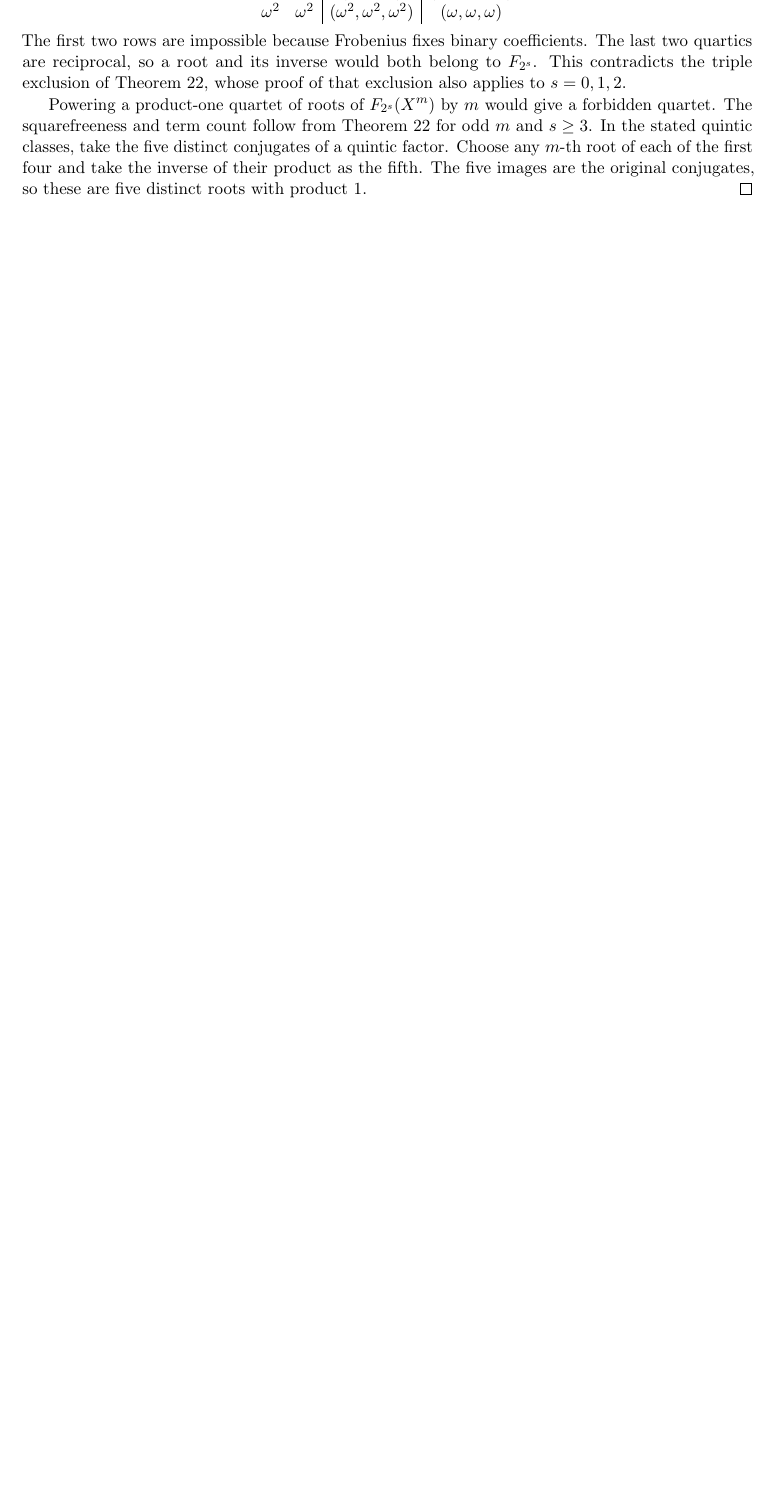
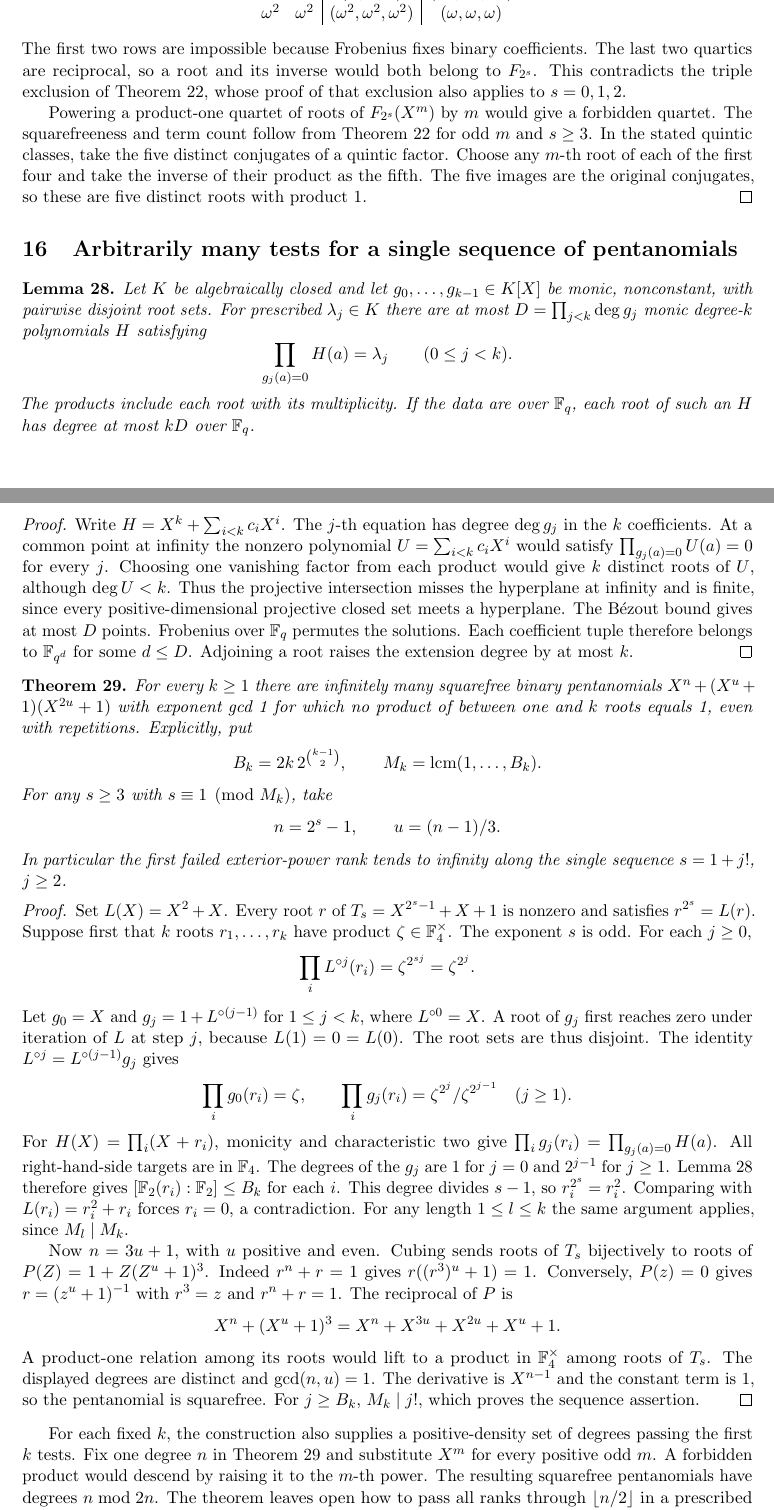
Before and after one commit to rudi-cilibrasi/gf2fun, a LaTeX document (results.tex): part of page 18 of 19 before the commit and two parts of pages 18 and 19 of 20 after it, the two joined at a grey line, cut so that both start at the same text, the shorter picture padded with empty space. Compiled offline with pdfLaTeX.

Commit message:
Construct one sequence of pentanomials passing arbitrarily many exterior powers

```diff
--- a/results.tex
+++ b/results.tex
@@ -1377,6 +1377,101 @@ take the inverse of their product as the fifth. The five images are
 the original conjugates, so these are five distinct roots with product 1.
 \end{proof}
 
+\section{Arbitrarily many tests for a single sequence of pentanomials}
+
+\begin{lemma}\label{lem:disjoint-fibres}
+Let \(K\) be algebraically closed and let \(g_0,\ldots,g_{k-1}\in K[X]\)
+be monic, nonconstant, with pairwise disjoint root sets. For prescribed
+\(\lambda_j\in K\) there are at most \(D=\prod_{j<k}\deg g_j\) monic
+degree-\(k\) polynomials \(H\) satisfying
+\[
+                 \prod_{g_j(a)=0}H(a)=\lambda_j\qquad(0\le j<k).
+\]
+The products include each root with its multiplicity. If the data are
+over \(\mathbb F_q\), each root of such an \(H\) has degree at most
+\(kD\) over \(\mathbb F_q\).
+\end{lemma}
+\begin{proof}
+Write \(H=X^k+\sum_{i<k}c_i X^i\). The \(j\)-th equation has degree
+\(\deg g_j\) in the \(k\) coefficients. At a common point at infinity
+the nonzero polynomial \(U=\sum_{i<k}c_i X^i\) would satisfy
+\(\prod_{g_j(a)=0}U(a)=0\) for every \(j\). Choosing one vanishing
+factor from each product would give \(k\) distinct roots of \(U\),
+although \(\deg U<k\). Thus the projective intersection misses the
+hyperplane at infinity and is finite, since every positive-dimensional
+projective closed set meets a hyperplane. The
+\href{https://pinakimondal.org/books/p1_to_16.pdf}{Bézout bound}
+gives at most \(D\) points. Frobenius over \(\mathbb F_q\) permutes
+the solutions. Each coefficient tuple therefore belongs to
+\(\mathbb F_{q^d}\) for some \(d\le D\). Adjoining a root raises the
+extension degree by at most \(k\).
+\end{proof}
+
+\begin{theorem}\label{thm:unbounded-ranks}
+For every \(k\ge1\) there are infinitely many squarefree binary
+pentanomials \(X^n+(X^u+1)(X^{2u}+1)\) with exponent gcd 1
+for which no product of between one and \(k\) roots equals 1,
+even with repetitions. Explicitly, put
+\[
+ B_k=2k\,2^{\binom{k-1}{2}},\qquad M_k=\operatorname{lcm}(1,\ldots,B_k).
+\]
+For any \(s\ge3\) with \(s\equiv1\pmod{M_k}\), take
+\[
+             n=2^s-1,\qquad u=(n-1)/3 .
+\]
+In particular the first failed exterior-power rank tends to infinity
+along the single sequence \(s=1+j!\), \(j\ge2\).
+\end{theorem}
+\begin{proof}
+Set \(L(X)=X^2+X\). Every root \(r\) of \(T_s=X^{2^s-1}+X+1\)
+is nonzero and satisfies \(r^{2^s}=L(r)\). Suppose first that \(k\)
+roots \(r_1,\ldots,r_k\) have product \(\zeta\in\mathbb F_4^\times\).
+The exponent \(s\) is odd. For each \(j\ge0\),
+\[
+    \prod_i L^{\circ j}(r_i)=\zeta^{2^{sj}}=\zeta^{2^j}.
+\]
+Let \(g_0=X\) and \(g_j=1+L^{\circ(j-1)}\) for \(1\le j<k\),
+where \(L^{\circ0}=X\). A root of \(g_j\) first reaches zero under
+iteration of \(L\) at step \(j\), because \(L(1)=0=L(0)\).
+The root sets are thus disjoint. The identity
+\(L^{\circ j}=L^{\circ(j-1)}g_j\) gives
+\[
+      \prod_i g_0(r_i)=\zeta,\qquad
+      \prod_i g_j(r_i)=\zeta^{2^j}/\zeta^{2^{j-1}}\quad(j\ge1).
+\]
+For \(H(X)=\prod_i(X+r_i)\), monicity and characteristic two give
+\(\prod_i g_j(r_i)=\prod_{g_j(a)=0}H(a)\). All right-hand-side
+targets are in \(\mathbb F_4\). The degrees of the \(g_j\) are 1
+for \(j=0\) and \(2^{j-1}\) for \(j\ge1\). Lemma~\ref{lem:disjoint-fibres}
+therefore gives \([\F(r_i):\F]\le B_k\) for each \(i\).
+This degree divides \(s-1\), so \(r_i^{2^s}=r_i^2\).
+Comparing with \(L(r_i)=r_i^2+r_i\) forces \(r_i=0\), a contradiction.
+For any length \(1\le l\le k\) the same argument applies, since
+\(M_l\mid M_k\).
+
+Now \(n=3u+1\), with \(u\) positive and even. Cubing sends roots of
+\(T_s\) bijectively to roots of \(P(Z)=1+Z(Z^u+1)^3\).
+Indeed \(r^n+r=1\) gives \(r((r^3)^u+1)=1\).
+Conversely, \(P(z)=0\) gives \(r=(z^u+1)^{-1}\) with \(r^3=z\)
+and \(r^n+r=1\). The reciprocal of \(P\) is
+\[
+       X^n+(X^u+1)^3=X^n+X^{3u}+X^{2u}+X^u+1 .
+\]
+A product-one relation among its roots would lift to a product
+in \(\mathbb F_4^\times\) among roots of \(T_s\). The displayed
+degrees are distinct and \(\gcd(n,u)=1\). The derivative is \(X^{n-1}\)
+and the constant term is 1, so the pentanomial is squarefree.
+For \(j\ge B_k\), \(M_k\mid j!\), which proves the sequence assertion.
+\end{proof}
+
+For each fixed \(k\), the construction also supplies a positive-density
+set of degrees passing the first \(k\) tests. Fix one degree \(n\) in
+Theorem~\ref{thm:unbounded-ranks} and substitute \(X^m\) for every
+positive odd \(m\). A forbidden product would descend by raising it to
+the \(m\)-th power. The resulting squarefree pentanomials have degrees
+\(n\bmod 2n\). The theorem leaves open how to pass all ranks through
+\(\lfloor n/2\rfloor\) in a prescribed degree \(n\).
+
 \section{Counting primitive witnesses}
 For any set \(\mathcal A\) of monic degree-\(n\) candidates, put \(N=2^n-1\).
 An exact expression for the number of primitive witnesses is
```
Also changed, not shown: README.md, results.pdf.
